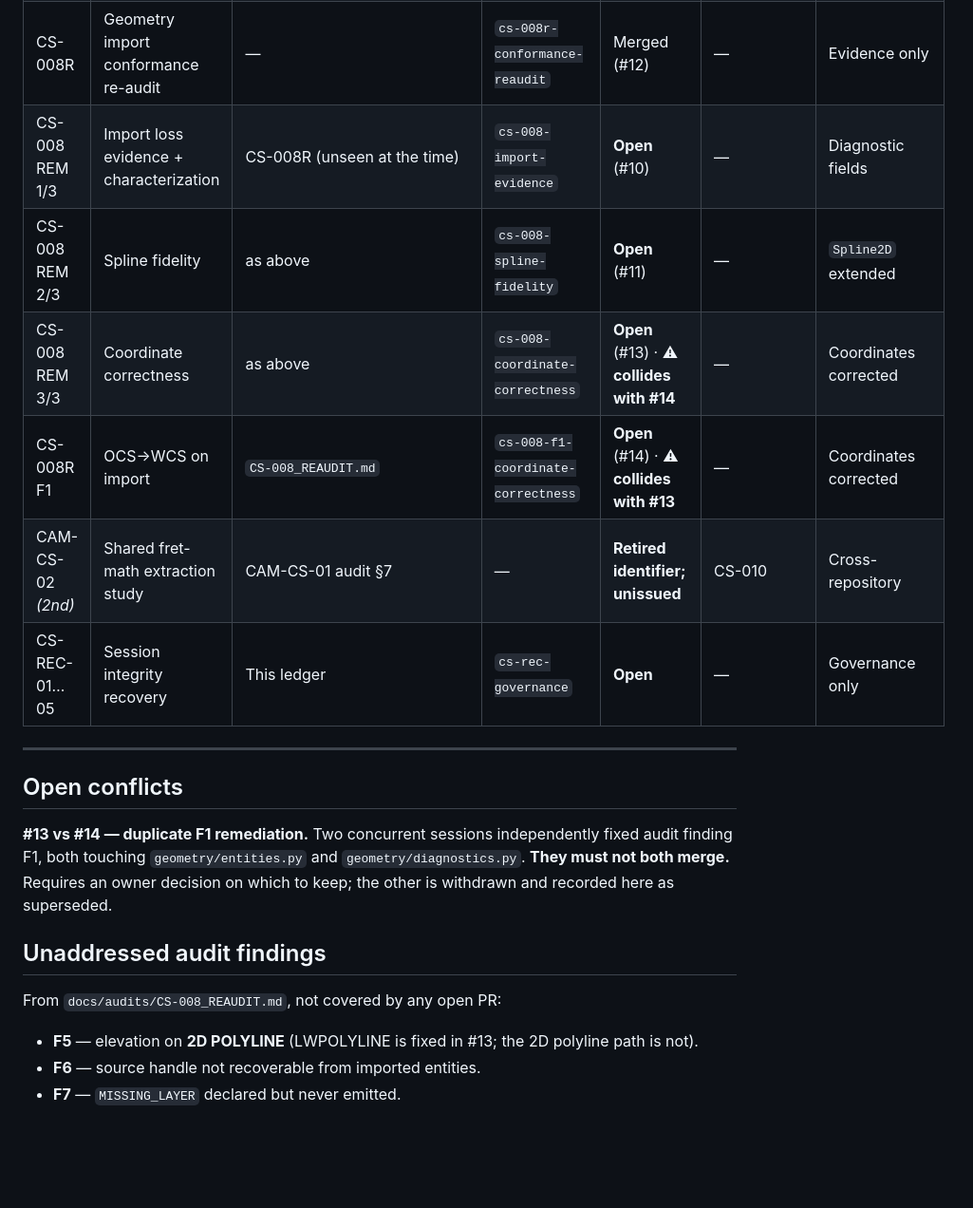
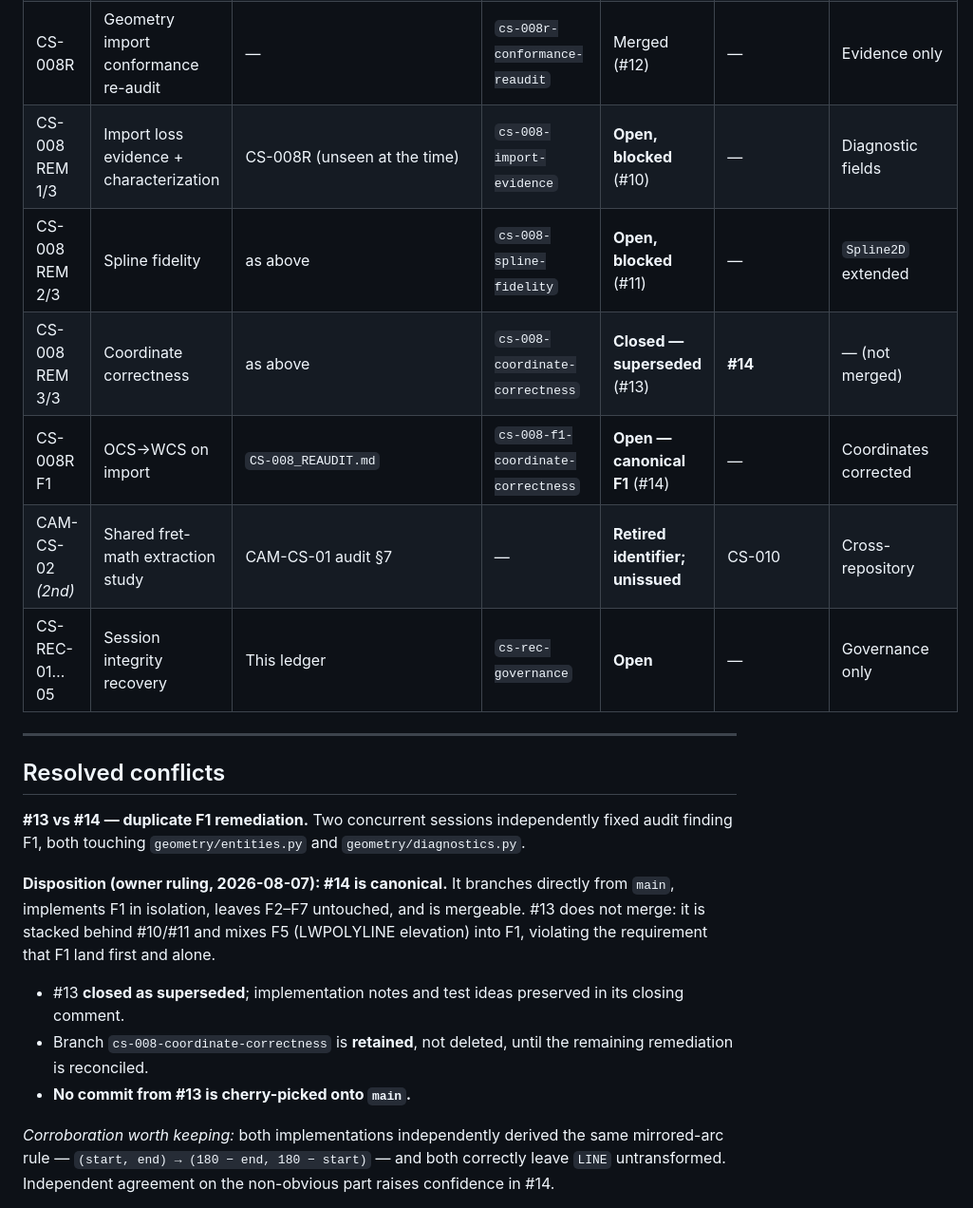
Before and after one commit to HanzoRazer/CAM-Creation-Studio, a Markdown page: docs/dev_orders/LEDGER.md, the part around one of its changes. Shown at 95% size. Rendered like a GitHub page; blank space fills up the shorter version.

```diff
--- a/docs/dev_orders/LEDGER.md
+++ b/docs/dev_orders/LEDGER.md
@@ -71,29 +71,35 @@ traceable. Retirement is recorded instead.
 | CAM-CS-02 *(1st)* | Export preflight | — | — | **Void — misrouted** | CS-009 | — |
 | CS-009 | Export preflight gate | `EXPORT_PREFLIGHT_SEMANTICS.md` | `cs-009-export-preflight` | Merged (#9) | — | Export gate; no machine-readiness claim |
 | CS-008R | Geometry import conformance re-audit | — | `cs-008r-conformance-reaudit` | Merged (#12) | — | Evidence only |
-| CS-008 REM 1/3 | Import loss evidence + characterization | CS-008R (unseen at the time) | `cs-008-import-evidence` | **Open** (#10) | — | Diagnostic fields |
-| CS-008 REM 2/3 | Spline fidelity | as above | `cs-008-spline-fidelity` | **Open** (#11) | — | `Spline2D` extended |
-| CS-008 REM 3/3 | Coordinate correctness | as above | `cs-008-coordinate-correctness` | **Open** (#13) · ⚠ **collides with #14** | — | Coordinates corrected |
-| CS-008R F1 | OCS→WCS on import | `CS-008_REAUDIT.md` | `cs-008-f1-coordinate-correctness` | **Open** (#14) · ⚠ **collides with #13** | — | Coordinates corrected |
+| CS-008 REM 1/3 | Import loss evidence + characterization | CS-008R (unseen at the time) | `cs-008-import-evidence` | **Open, blocked** (#10) | — | Diagnostic fields |
+| CS-008 REM 2/3 | Spline fidelity | as above | `cs-008-spline-fidelity` | **Open, blocked** (#11) | — | `Spline2D` extended |
+| CS-008 REM 3/3 | Coordinate correctness | as above | `cs-008-coordinate-correctness` | **Closed — superseded** (#13) | **#14** | — (not merged) |
+| CS-008R F1 | OCS→WCS on import | `CS-008_REAUDIT.md` | `cs-008-f1-coordinate-correctness` | **Open — canonical F1** (#14) | — | Coordinates corrected |
 | CAM-CS-02 *(2nd)* | Shared fret-math extraction study | CAM-CS-01 audit §7 | — | **Retired identifier; unissued** | CS-010 | Cross-repository |
 | CS-REC-01…05 | Session integrity recovery | This ledger | `cs-rec-governance` | **Open** | — | Governance only |
 
 ---
 
-## Open conflicts
+## Resolved conflicts
 
 **#13 vs #14 — duplicate F1 remediation.** Two concurrent sessions independently
 fixed audit finding F1, both touching `geometry/entities.py` and
-`geometry/diagnostics.py`. **They must not both merge.** Requires an owner
-decision on which to keep; the other is withdrawn and recorded here as
-superseded.
+`geometry/diagnostics.py`.
 
-## Unaddressed audit findings
+**Disposition (owner ruling, 2026-08-07): #14 is canonical.** It branches
+directly from `main`, implements F1 in isolation, leaves F2–F7 untouched, and is
+mergeable. #13 does not merge: it is stacked behind #10/#11 and mixes F5
+(LWPOLYLINE elevation) into F1, violating the requirement that F1 land first and
+alone.
 
-From `docs/audits/CS-008_REAUDIT.md`, not covered by any open PR:
+- #13 **closed as superseded**; implementation notes and test ideas preserved in
+  its closing comment.
+- Branch `cs-008-coordinate-correctness` is **retained**, not deleted, until the
+  remaining remediation is reconciled.
+- **No commit from #13 is cherry-picked onto `main`.**
 
-- **F5** — elevation on **2D POLYLINE** (LWPOLYLINE is fixed in #13; the 2D
-  polyline path is not).
-- **F6** — source handle not recoverable from imported entities.
-- **F7** — `MISSING_LAYER` declared but never emitted.
+*Corroboration worth keeping:* both implementations independently derived the
+same mirrored-arc rule — `(start, end) → (180 − end, 180 − start)` — and both
+correctly leave `LINE` untransformed. Independent agreement on the non-obvious
+part raises confidence in #14.
 
```
Also changed, not shown: other parts of docs/dev_orders/LEDGER.md (+23 -1 lines), docs/SESSION_INTEGRITY_2026-08-07.md (+12 -2 lines).
